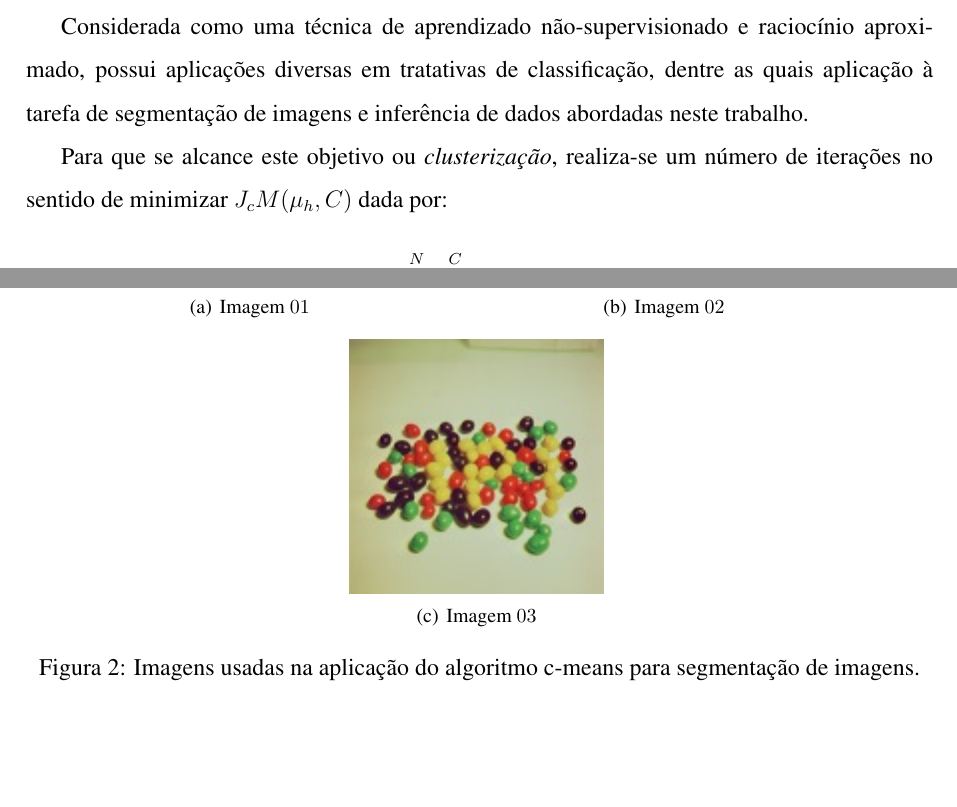
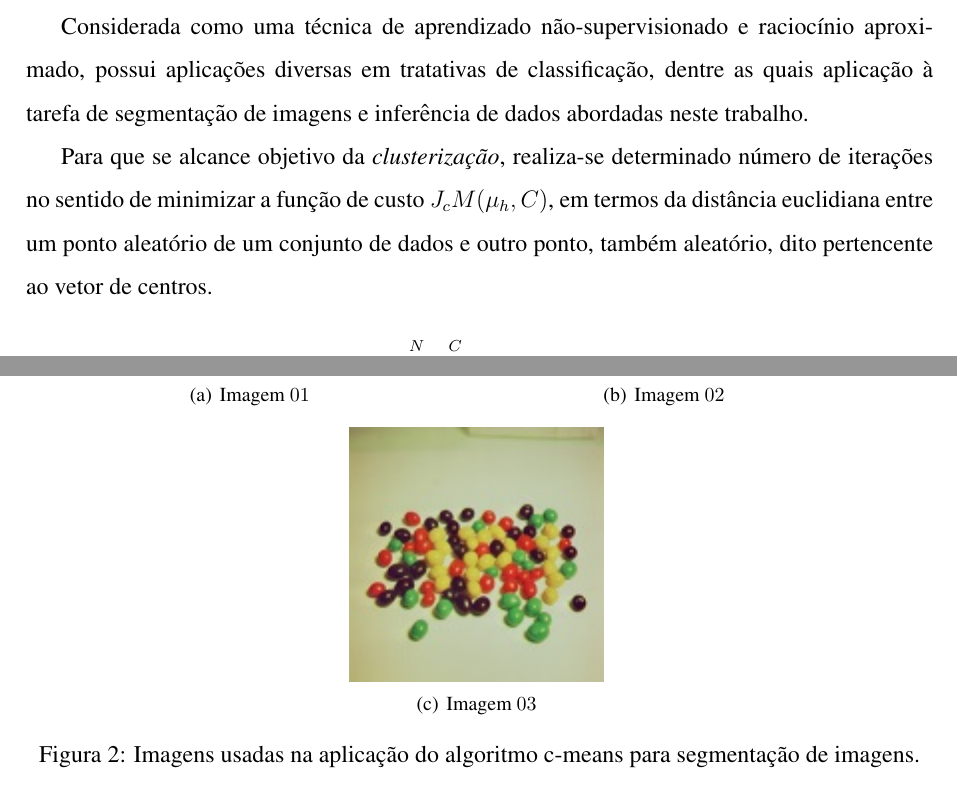
Before and after one commit to ljr05/Atividades-2017, a LaTeX document (EX3/ex_3.tex): two parts of pages 5 and 8 of 11 before the commit and two parts of pages 5 and 8 of 12 after it, joined at a grey line, cut so that both start at the same text. Compiled offline with pdfLaTeX.

Commit message:
new changes
On introduction

```diff
--- a/EX3/ex_3.tex
+++ b/EX3/ex_3.tex
@@ -287,7 +287,7 @@ Um algoritmo  de clusterização organiza itens em grupos,  baseado no critério
 
 Considerada como uma técnica de aprendizado não-supervisionado e raciocínio aproximado, possui aplicações diversas em tratativas de classificação, dentre as quais aplicação à tarefa de segmentação de imagens e inferência de dados abordadas neste trabalho.
 
-Para que se alcance este objetivo ou \textit{clusterização}, realiza-se um número de iterações no sentido de minimizar $J_{c}M(\mu_{h},C)$ dada por:
+Para que se alcance objetivo da \textit{clusterização}, realiza-se determinado número de iterações no sentido de minimizar a função de custo $J_{c}M(\mu_{h},C)$, em termos da distância euclidiana entre um ponto aleatório de um conjunto de dados e outro ponto, também aleatório, dito pertencente ao vetor de centros.
 
 \begin{equation}
 J=\sum_{i=1}^{N}\sum_{j=1}^{C}\mu_{ij}\lVert x_{i}-c_{j} \rVert^2
```
